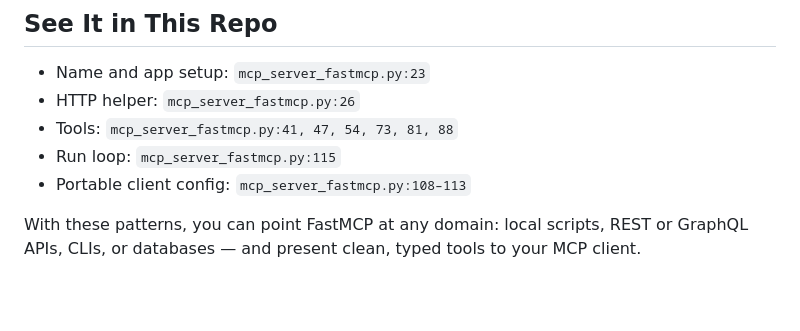
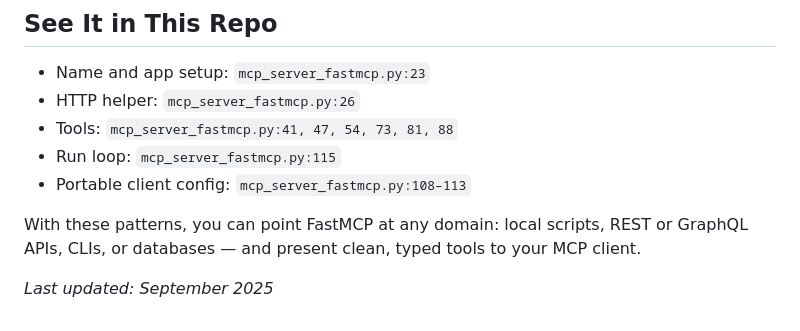
Before and after one commit to vargaseous/sec_mcptest, a Markdown page: docs/fastmcp_guide.md, the part around the change. GitHub-like rendering; blank space fills up the shorter version.

```diff
--- a/docs/fastmcp_guide.md
+++ b/docs/fastmcp_guide.md
@@ -197,3 +197,5 @@ Tip from this repo: `mcp_server_fastmcp.py` detects the venv Python on Windows v
 - Portable client config: `mcp_server_fastmcp.py:108–113`
 
 With these patterns, you can point FastMCP at any domain: local scripts, REST or GraphQL APIs, CLIs, or databases — and present clean, typed tools to your MCP client.
+
+*Last updated: September 2025*
```
Also changed, not shown: README.md (+2 -0 lines), docs/mcp_overview.md (+2 -0 lines).
